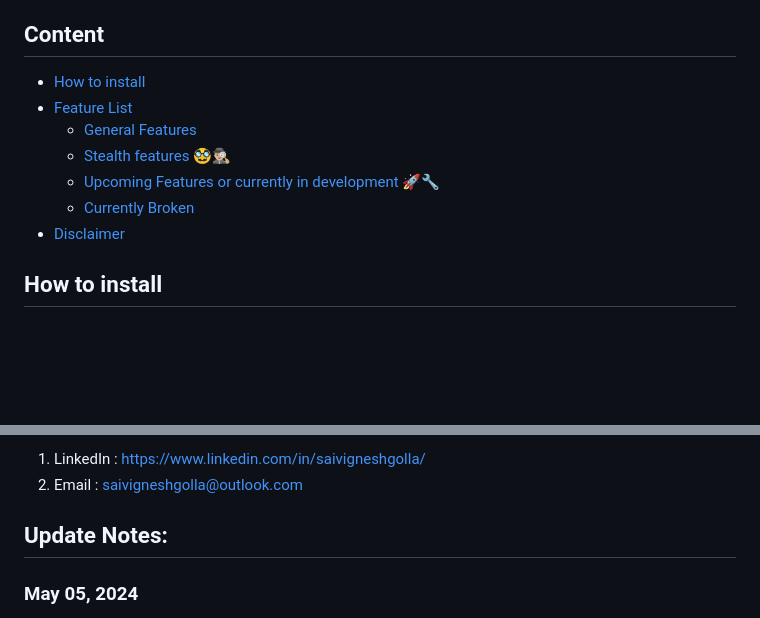
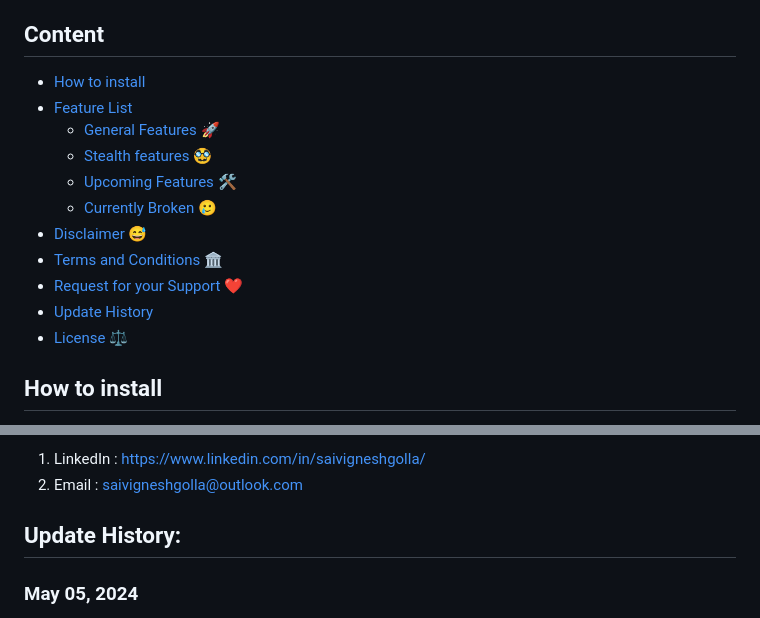
Before and after one commit to GodsScion/Auto_job_applier_linkedIn, a Markdown page: README.md, 2 parts joined by grey strips. GitHub-like rendering; blank space fills up the shorter version.

```diff
--- a/README.md
+++ b/README.md
@@ -7,13 +7,17 @@ This is an web scraping bot that automates the process of job applications on Li
 Click on above image to watch the demo or use this link https://youtu.be/gMbB1fWZDHw
 
 ## Content
-- [How to install](#how-to-install)
+- [How to install ](#how-to-install)
 - [Feature List](#feature-list)
-  - [General Features](#general-features)
-  - [Stealth features 🥸🕵🏼‍♂️](#stealth-features-%EF%B8%8F)
-  - [Upcoming Features or currently in development 🚀🔧](#upcoming-features-or-currently-in-development-)
-  - [Currently Broken](#currently-broken-)
-- [Disclaimer](#disclaimer)
+  - [General Features 🚀](#general-features)
+  - [Stealth features 🥸](#stealth-features-%EF%B8%8F)
+  - [Upcoming Features 🛠️](#upcoming-features-or-currently-in-development-)
+  - [Currently Broken 🥲](#currently-broken-)
+- [Disclaimer 😅](#disclaimer)
+- [Terms and Conditions 🏛️](#terms-and-conditions)
+- [Request for your Support ❤️](#a-heartfelt-letter-to-you)
+- [Update History](#update-history)
+- [License ⚖️](#license)
 
 
 ## How to install
@@ -130,7 +134,7 @@ You can connect and reach me out at:
 2. Email     :  saivigneshgolla@outlook.com
 
 
-## Update Notes:
+## Update History:
 ### May 05, 2024
 - For questions similar to "What is your current location?", City posted in Job description will be posted as the answer if `current_city` is left empty in the configuration.
 - Added option to over write previously saved answers for a question `overwrite_previous_answers`.
```
